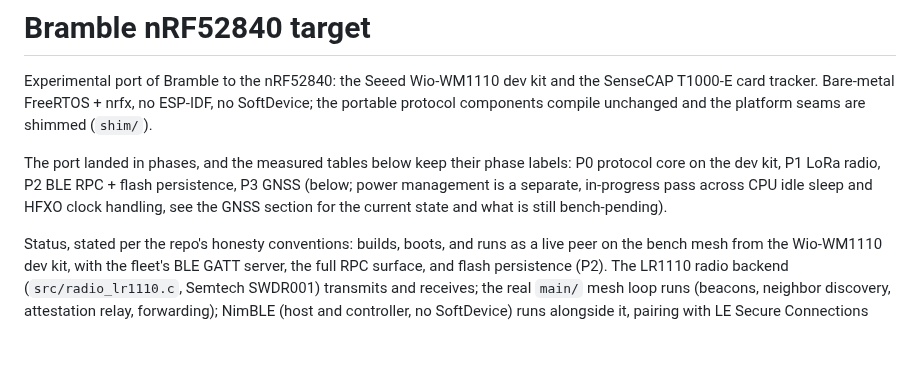
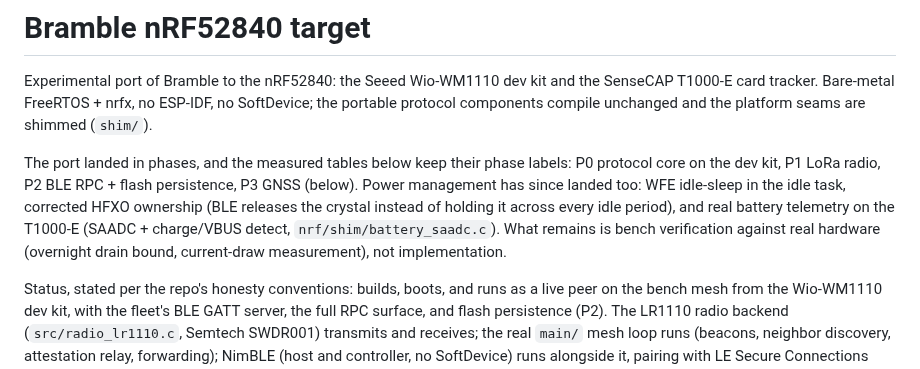
Before and after one commit to justinlindh/bramble, a Markdown page: nrf/README.md, the part around the change. GitHub-like rendering; blank space fills up the shorter version.

Commit message:
docs(nrf): state that power management landed, bench pending
The intro described power management as "a separate, in-progress pass
across CPU idle sleep and HFXO clock handling," which reads as
landed-incomplete work still being built. WFE idle-sleep, corrected
HFXO ownership, and real battery telemetry (SAADC + charge/VBUS
detect) have all landed; what remains is bench verification against
real hardware, not implementation. Rewrites the intro to say so.

```diff
--- a/nrf/README.md
+++ b/nrf/README.md
@@ -7,9 +7,13 @@ and the platform seams are shimmed (`shim/`).
 
 The port landed in phases, and the measured tables below keep their phase
 labels: P0 protocol core on the dev kit, P1 LoRa radio, P2 BLE RPC + flash
-persistence, P3 GNSS (below; power management is a separate, in-progress
-pass across CPU idle sleep and HFXO clock handling, see the GNSS section
-for the current state and what is still bench-pending).
+persistence, P3 GNSS (below). Power management has since landed too: WFE
+idle-sleep in the idle task, corrected HFXO ownership (BLE releases the
+crystal instead of holding it across every idle period), and real battery
+telemetry on the T1000-E (SAADC + charge/VBUS detect,
+`nrf/shim/battery_saadc.c`). What remains is bench verification against
+real hardware (overnight drain bound, current-draw measurement), not
+implementation.
 
 Status, stated per the repo's honesty conventions: builds, boots, and runs
 as a live peer on the bench mesh from the Wio-WM1110 dev kit, with the
```
